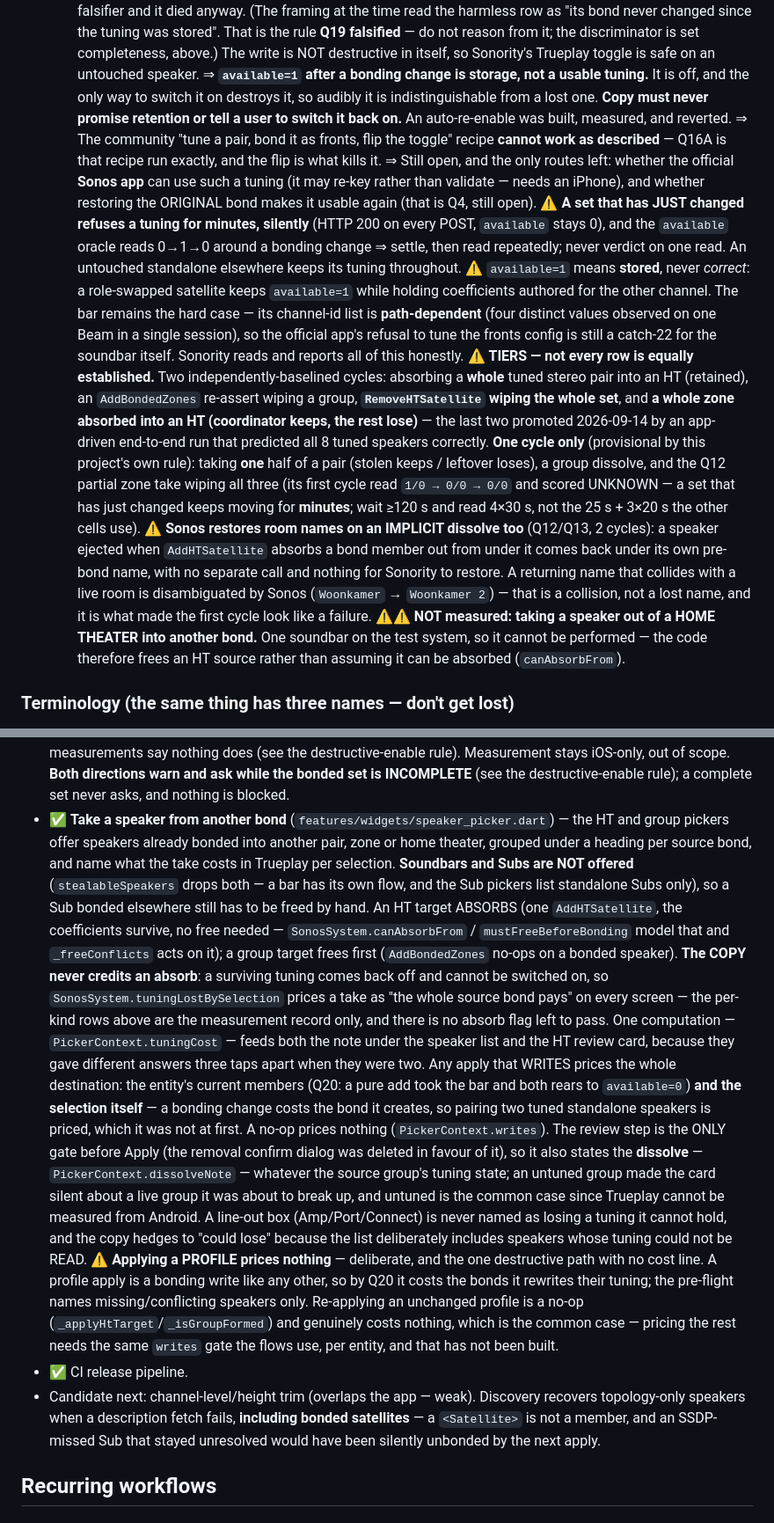
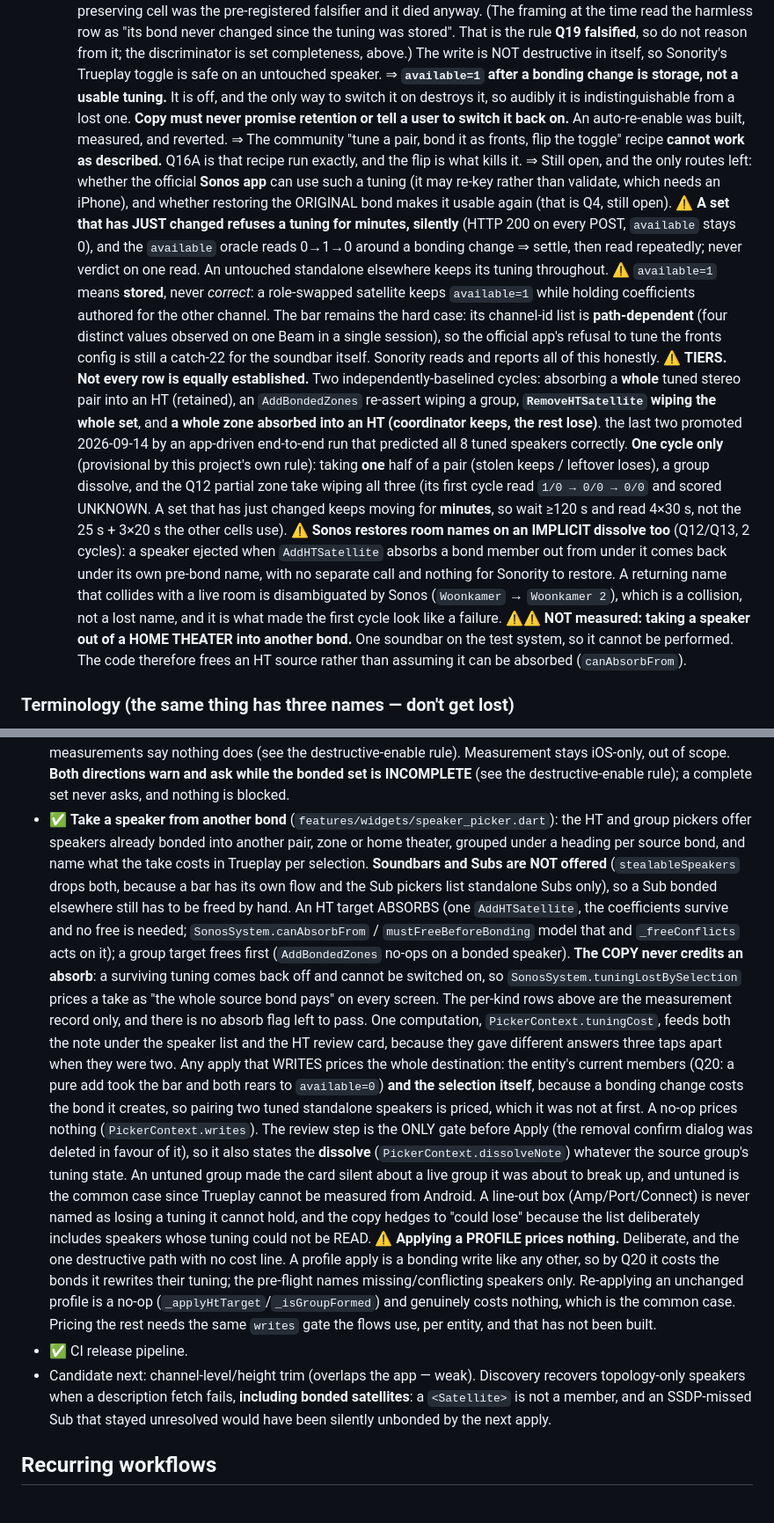
Before and after one commit to CasperVerswijvelt/Sonority, a Markdown page: CLAUDE.md, 2 parts joined by grey strips. Shown at 88% size. Drawn GitHub-style.

```diff
--- a/CLAUDE.md
+++ b/CLAUDE.md
@@ -486,6 +486,6 @@ interpolated) then use it.
     the role-preserving cell was the pre-registered falsifier and it died anyway.
     (The framing at the time read the harmless row as "its bond never changed since
-    the tuning was stored". That is the rule **Q19 falsified** — do not reason from
+    the tuning was stored". That is the rule **Q19 falsified**, so do not reason from
     it; the discriminator is set completeness, above.) The write is NOT destructive
     in itself, so Sonority's Trueplay toggle is safe on an untouched speaker.
     ⇒ **`available=1` after a bonding change is storage, not a usable tuning.** It is
@@ -493,9 +493,9 @@ interpolated) then use it.
     indistinguishable from a lost one. **Copy must never promise retention or tell a
     user to switch it back on.** An auto-re-enable was built, measured, and reverted.
     ⇒ The community "tune a pair, bond it as fronts, flip the toggle" recipe **cannot
-    work as described** — Q16A is that recipe run exactly, and the flip is what kills it.
+    work as described.** Q16A is that recipe run exactly, and the flip is what kills it.
     ⇒ Still open, and the only routes left: whether the official **Sonos app** can use
-    such a tuning (it may re-key rather than validate — needs an iPhone), and whether
+    such a tuning (it may re-key rather than validate, which needs an iPhone), and whether
     restoring the ORIGINAL bond makes it usable again (that is Q4, still open).
     ⚠️ **A set that has JUST changed refuses a tuning for minutes, silently** (HTTP 200
     on every POST, `available` stays 0), and the `available` oracle reads 0→1→0 around
@@ -503,29 +503,29 @@ interpolated) then use it.
     An untouched standalone elsewhere keeps its tuning throughout.
     ⚠️ `available=1` means **stored**, never *correct*: a role-swapped satellite keeps
     `available=1` while holding coefficients authored for the other channel.
-    The bar remains the hard case — its channel-id list is **path-dependent** (four
+    The bar remains the hard case: its channel-id list is **path-dependent** (four
     distinct values observed on one Beam in a single session), so the official app's
     refusal to tune the fronts config is still a catch-22 for the soundbar itself.
     Sonority reads and reports all of this honestly.
-    ⚠️ **TIERS — not every row is equally established.** Two independently-baselined
+    ⚠️ **TIERS. Not every row is equally established.** Two independently-baselined
     cycles: absorbing a **whole** tuned stereo pair into an HT (retained), an
     `AddBondedZones` re-assert wiping a group, **`RemoveHTSatellite` wiping the whole
-    set**, and **a whole zone absorbed into an HT (coordinator keeps, the rest lose)** —
+    set**, and **a whole zone absorbed into an HT (coordinator keeps, the rest lose)**.
     the last two promoted 2026-09-14 by an app-driven end-to-end run that predicted all
     8 tuned speakers correctly. **One cycle only** (provisional by this
     project's own rule): taking **one** half of a pair (stolen keeps / leftover loses),
     a group dissolve, and the Q12 partial
     zone take wiping all three (its first cycle read `1/0 → 0/0 → 0/0` and scored
-    UNKNOWN — a set that has just changed keeps moving for **minutes**; wait ≥120 s
+    UNKNOWN. A set that has just changed keeps moving for **minutes**, so wait ≥120 s
     and read 4×30 s, not the 25 s + 3×20 s the other cells use).
     ⚠️ **Sonos restores room names on an IMPLICIT dissolve too** (Q12/Q13, 2 cycles):
     a speaker ejected when `AddHTSatellite` absorbs a bond member out from under it
     comes back under its own pre-bond name, with no separate call and nothing for
     Sonority to restore. A returning name that collides with a live room is
-    disambiguated by Sonos (`Woonkamer` → `Woonkamer 2`) — that is a collision, not a
+    disambiguated by Sonos (`Woonkamer` → `Woonkamer 2`), which is a collision, not a
     lost name, and it is what made the first cycle look like a failure.
     ⚠️⚠️ **NOT measured: taking a speaker out of a HOME THEATER into another bond.**
-    One soundbar on the test system, so it cannot be performed — the code therefore
+    One soundbar on the test system, so it cannot be performed. The code therefore
     frees an HT source rather than assuming it can be absorbed (`canAbsorbFrom`).
 
 ### Terminology (the same thing has three names — don't get lost)
@@ -903,46 +903,46 @@ adb shell input swipe <x1> <y1> <x2> <y2> [ms]            # scroll/swipe
   iOS-only, out of scope.
   **Both directions warn and ask while the bonded set is INCOMPLETE** (see the
   destructive-enable rule); a complete set never asks, and nothing is blocked.
-- ✅ **Take a speaker from another bond** (`features/widgets/speaker_picker.dart`) —
+- ✅ **Take a speaker from another bond** (`features/widgets/speaker_picker.dart`):
   the HT and group pickers offer speakers already bonded into another pair, zone or
   home theater, grouped under a heading per source bond, and name what the take
   costs in Trueplay per selection. **Soundbars and Subs are NOT offered**
-  (`stealableSpeakers` drops both — a bar has its own flow, and the Sub pickers
+  (`stealableSpeakers` drops both, because a bar has its own flow and the Sub pickers
   list standalone Subs only), so a Sub bonded elsewhere still has to be freed by
   hand. An HT target ABSORBS (one `AddHTSatellite`,
-  the coefficients survive, no free needed — `SonosSystem.canAbsorbFrom` /
+  the coefficients survive and no free is needed; `SonosSystem.canAbsorbFrom` /
   `mustFreeBeforeBonding` model that and `_freeConflicts` acts on it); a group
   target frees first (`AddBondedZones` no-ops on a bonded speaker).
   **The COPY never credits an absorb**: a surviving tuning comes back off and
   cannot be switched on, so `SonosSystem.tuningLostBySelection` prices a take as
-  "the whole source bond pays" on every screen — the per-kind rows above are the
+  "the whole source bond pays" on every screen. The per-kind rows above are the
   measurement record only, and there is no absorb flag left to pass.
-  One computation — `PickerContext.tuningCost` — feeds both the note under the
+  One computation, `PickerContext.tuningCost`, feeds both the note under the
   speaker list and the HT review card, because they gave different answers
   three taps apart when they were two. Any apply that WRITES prices the whole
   destination: the entity's current members (Q20: a pure add took the bar and
-  both rears to `available=0`) **and the selection itself** — a bonding change
+  both rears to `available=0`) **and the selection itself**, because a bonding change
   costs the bond it creates, so pairing two tuned standalone speakers is priced,
   which it was not at first. A no-op prices nothing (`PickerContext.writes`).
   The review step is the ONLY gate before Apply (the removal confirm dialog was
-  deleted in favour of it), so it also states the **dissolve** —
-  `PickerContext.dissolveNote` — whatever the source group's tuning state; an
+  deleted in favour of it), so it also states the **dissolve**
+  (`PickerContext.dissolveNote`) whatever the source group's tuning state. An
   untuned group made the card silent about a live group it was about to break
   up, and untuned is the common case since Trueplay cannot be measured from
   Android. A line-out box (Amp/Port/Connect) is never named as losing a tuning
   it cannot hold, and the copy hedges to "could lose" because the list
   deliberately includes speakers whose tuning could not be READ.
-  ⚠️ **Applying a PROFILE prices nothing** — deliberate, and the one destructive
+  ⚠️ **Applying a PROFILE prices nothing.** Deliberate, and the one destructive
   path with no cost line. A profile apply is a bonding write like any other, so
   by Q20 it costs the bonds it rewrites their tuning; the pre-flight names
   missing/conflicting speakers only. Re-applying an unchanged profile is a
   no-op (`_applyHtTarget`/`_isGroupFormed`) and genuinely costs nothing, which
-  is the common case — pricing the rest needs the same `writes` gate the flows
+  is the common case. Pricing the rest needs the same `writes` gate the flows
   use, per entity, and that has not been built.
 - ✅ CI release pipeline.
 - Candidate next: channel-level/height trim (overlaps the app — weak). Discovery
   recovers topology-only speakers when a description fetch fails, **including
-  bonded satellites** — a `<Satellite>` is not a member, and an SSDP-missed Sub
+  bonded satellites**: a `<Satellite>` is not a member, and an SSDP-missed Sub
   that stayed unresolved would have been silently unbonded by the next apply.
 
 ## Recurring workflows
```
Also changed, not shown: other parts of CLAUDE.md (+41 -42 lines).
